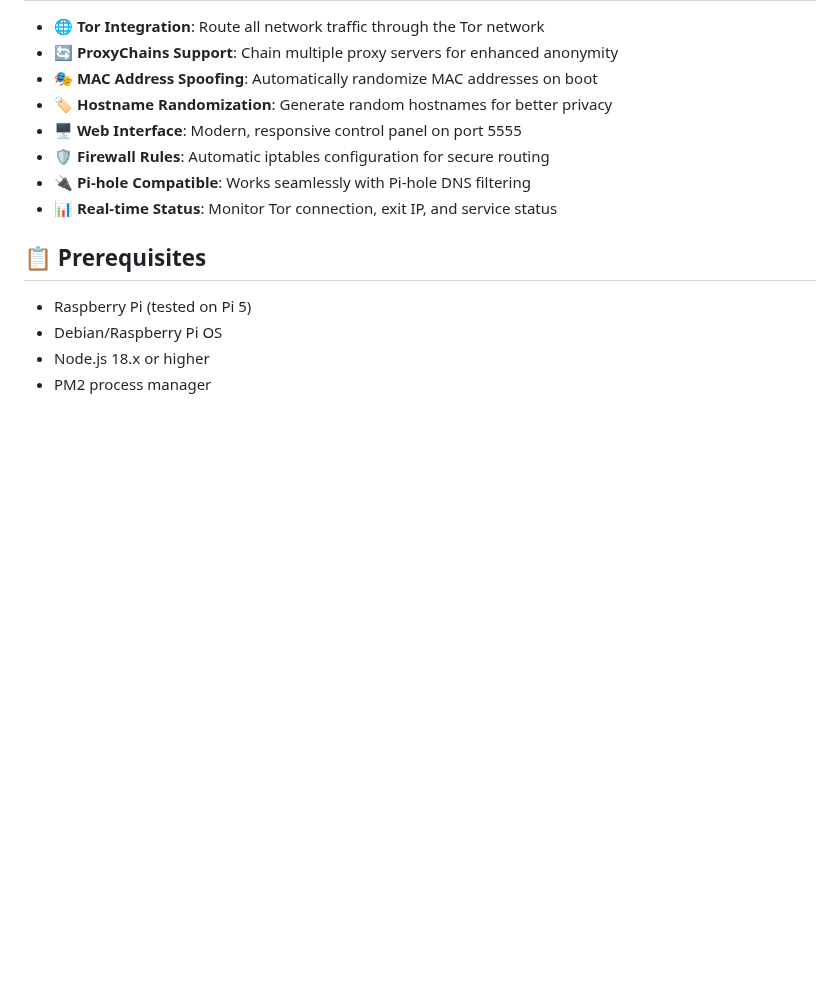
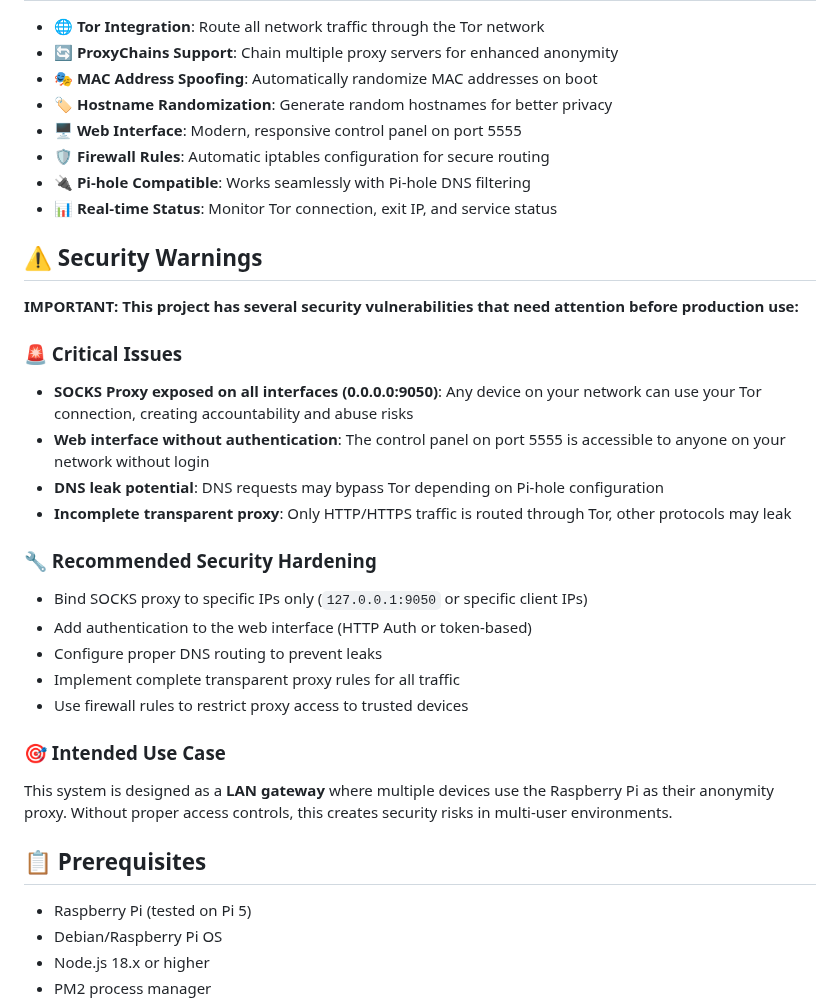
Before and after one commit to pepperonas/raspi-anonymity-control, a Markdown page: README.md, the part around the change. Rendered like a GitHub page; blank space fills up the shorter version.

```diff
--- a/README.md
+++ b/README.md
@@ -18,6 +18,26 @@ A comprehensive anonymity and privacy control system for Raspberry Pi, featuring
 - **🛡️ Firewall Rules**: Automatic iptables configuration for secure routing
 - **🔌 Pi-hole Compatible**: Works seamlessly with Pi-hole DNS filtering
 - **📊 Real-time Status**: Monitor Tor connection, exit IP, and service status
+
+## ⚠️ Security Warnings
+
+**IMPORTANT: This project has several security vulnerabilities that need attention before production use:**
+
+### 🚨 Critical Issues
+- **SOCKS Proxy exposed on all interfaces (0.0.0.0:9050)**: Any device on your network can use your Tor connection, creating accountability and abuse risks
+- **Web interface without authentication**: The control panel on port 5555 is accessible to anyone on your network without login
+- **DNS leak potential**: DNS requests may bypass Tor depending on Pi-hole configuration
+- **Incomplete transparent proxy**: Only HTTP/HTTPS traffic is routed through Tor, other protocols may leak
+
+### 🔧 Recommended Security Hardening
+- Bind SOCKS proxy to specific IPs only (`127.0.0.1:9050` or specific client IPs)
+- Add authentication to the web interface (HTTP Auth or token-based)
+- Configure proper DNS routing to prevent leaks
+- Implement complete transparent proxy rules for all traffic
+- Use firewall rules to restrict proxy access to trusted devices
+
+### 🎯 Intended Use Case
+This system is designed as a **LAN gateway** where multiple devices use the Raspberry Pi as their anonymity proxy. Without proper access controls, this creates security risks in multi-user environments.
 
 ## 📋 Prerequisites
 
```
Also changed, not shown: README.de.md (+20 -0 lines).
